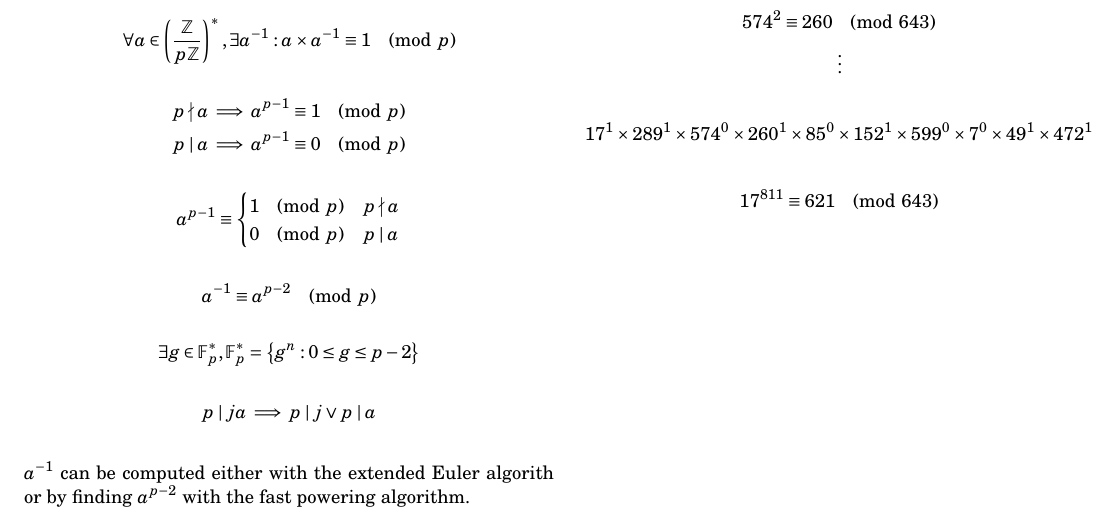
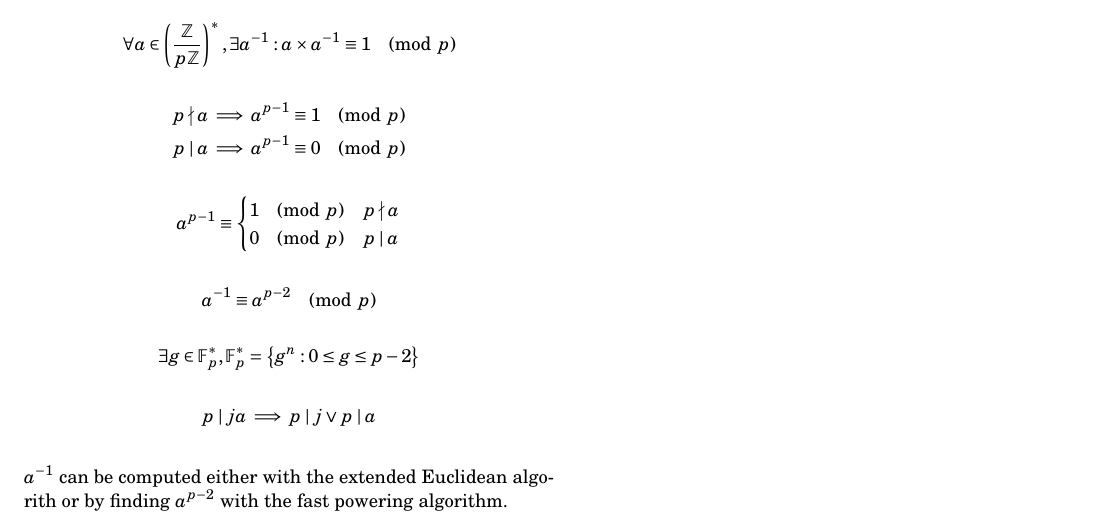
Before and after one commit to tim-harding/cryptography-notes, a LaTeX document (notes.tex): part of the page, cut at the place of the change. Compiled offline with pdfLaTeX.

Commit message:
Euler -> Euclidean

```diff
--- a/notes.tex
+++ b/notes.tex
@@ -85,11 +85,13 @@
     p \mid ja \implies p \mid j \vee p \mid a
 \end{align*}
 
-$a^{-1}$ can be computed either with the extended Euler algorith or by finding $a^{p-2}$ with the fast powering algorithm.
+$a^{-1}$ can be computed either with the extended Euclidean algorith or by finding $a^{p-2}$ with the fast powering algorithm.
+
+\end{multicols*}
 
 \section*{Algorithms}
 
-\subsection*{Euler}
+\subsection*{Euclidean}
 Calculate $\gcd(291, 252)$.
 \begin{align*}
     291 &= 252(1) + 39        \\
```
Also changed, not shown: notes.tex (2 more changed lines).
